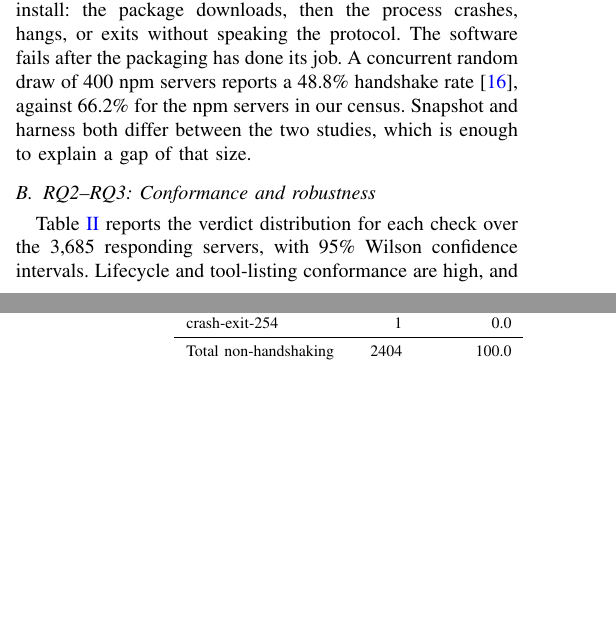
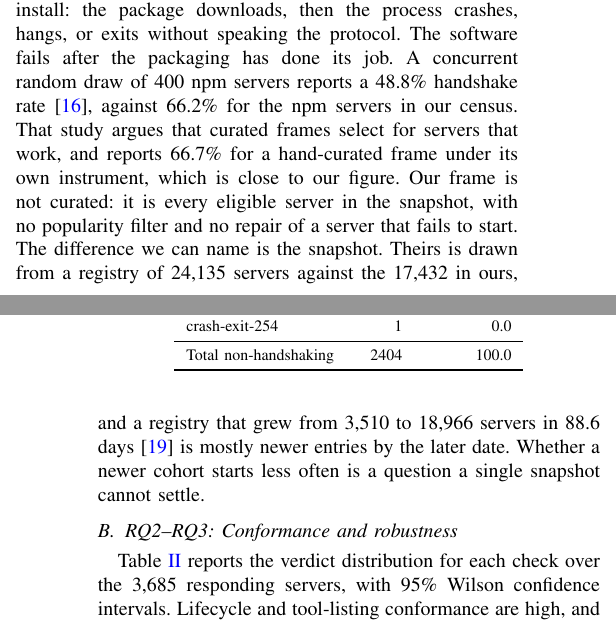
Before and after one commit to Ahmad-Faraj/mcp-conformance, a LaTeX paper (paper/main.tex, which reads paper/sections/results.tex): two parts of the columns of pages 4 and 5 of 12, joined at a grey line, cut so that both start at the same text, the shorter picture padded with empty space. Compiled offline with pdfLaTeX.

Commit message:
Meet the curated-frame objection head on
The concurrent random draw argues that curated frames select for servers that work,
and reports 66.7% for a hand-curated frame under its own instrument, which is within
half a point of our npm figure. A reviewer will notice that before we do.

The paper now names it and says what separates the two: our frame is every eligible
server in the snapshot, with no popularity filter and no repair of a server that
fails to start, so the resemblance is not curation. What differs is the snapshot,
24,135 servers against our 17,432, in a registry that grew from 3,510 to 18,966 in
88.6 days. Whether a newer cohort starts less often is left open, because one
snapshot cannot settle it.

Verified against the sources today: SEP-2145 open and in review, SEP-1303 closed as
accepted, SEP-2140 closed, go-sdk 1209 and PR 1210 both open, typescript-sdk 2628
open and labelled needs-design on v1 and v2, 1510 closed, PR 1389 merged 9 March
2026. The numbers attributed to the two cited measurement papers all appear in them.

Co-Authored-By: Claude Opus 5 (1M context) <noreply@anthropic.com>

```diff
--- a/paper/sections/results.tex
+++ b/paper/sections/results.tex
@@ -18,8 +18,15 @@ that crash, since a missing setting is a documentation gap. Most failures happen
 hangs, or exits without speaking the protocol. The software fails after the packaging
 has done its job. A concurrent random draw of 400 npm
 servers reports a 48.8\% handshake rate~\cite{randomdraw2026}, against \NpmRate{} for
-the npm servers in our census. Snapshot and harness both differ between the two
-studies, which is enough to explain a gap of that size.
+the npm servers in our census. That study argues that curated frames select for
+servers that work, and reports 66.7\% for a hand-curated frame under its own
+instrument, which is close to our figure. Our frame is not curated: it is every
+eligible server in the snapshot, with no popularity filter and no repair of a server
+that fails to start. The difference we can name is the snapshot. Theirs is drawn from
+a registry of 24,135 servers against the \Nframe{} in ours, and a registry that grew
+from 3,510 to 18,966 servers in 88.6 days~\cite{registrydrift} is mostly newer
+entries by the later date. Whether a newer cohort starts less often is a question a
+single snapshot cannot settle.
 
 \begin{figure}[t]
   \centering
```
Also changed, not shown: paper/emse/main.pdf, paper/main.pdf.
